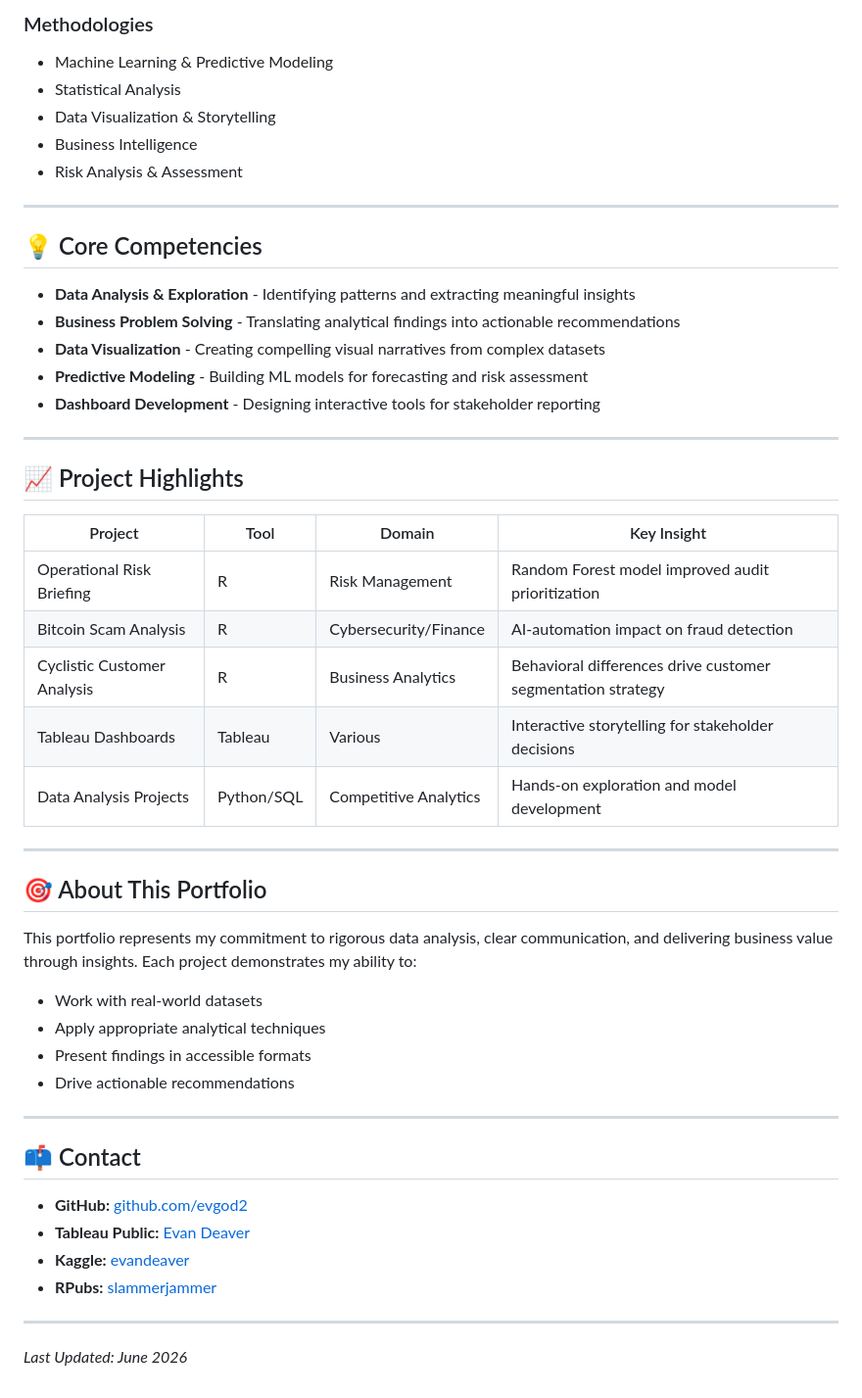
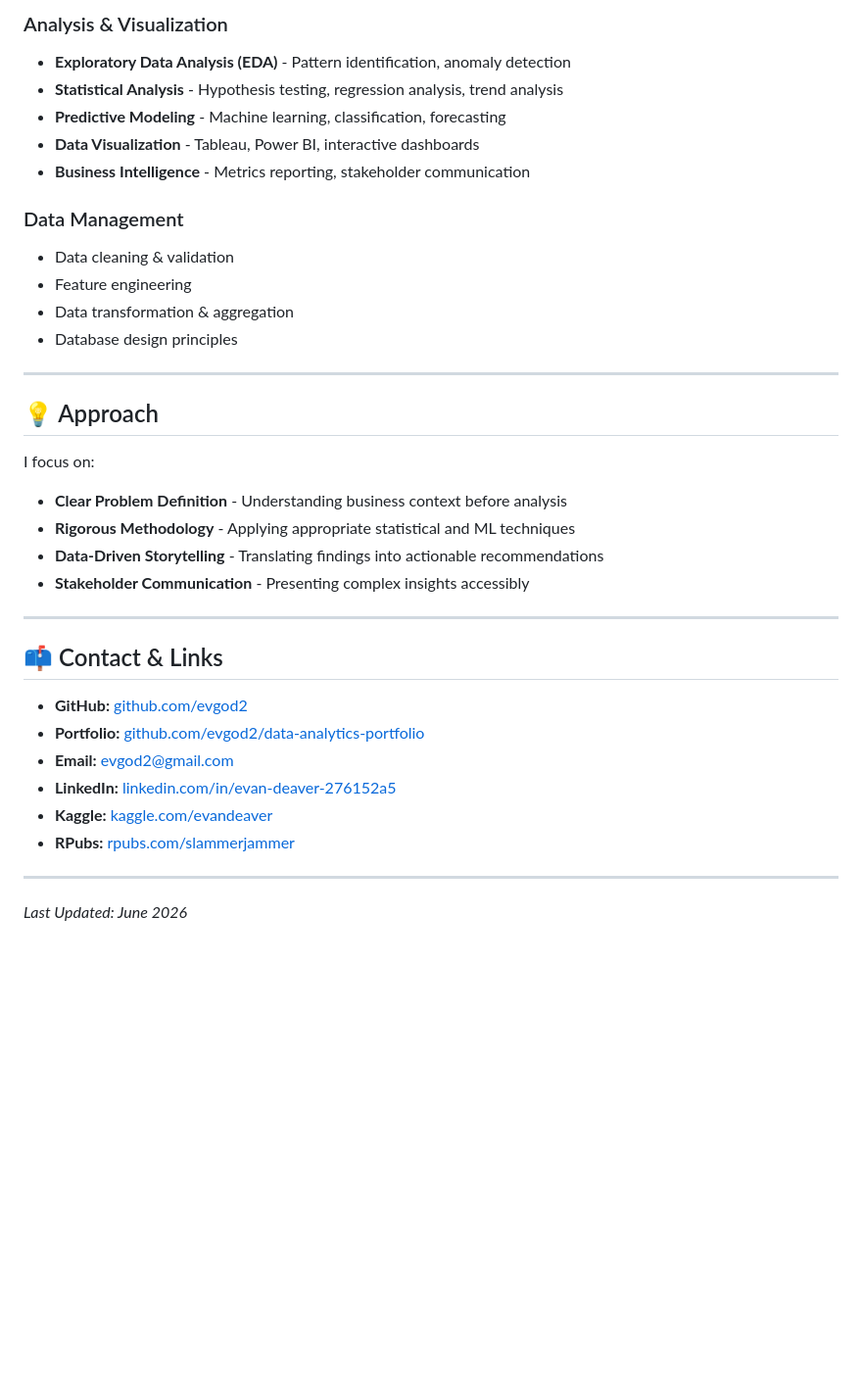
Before and after one commit to evgod2/data-analytics-portfolio, a Markdown page: README.md, the part around one of its changes. Shown at 98% size. GitHub-like rendering; blank space fills up the shorter version.

```diff
--- a/README.md
+++ b/README.md
@@ -53,51 +75,37 @@ Check out more data exploration, analysis notebooks, and competitive projects:
 
-### Methodologies
-- Machine Learning & Predictive Modeling
-- Statistical Analysis
-- Data Visualization & Storytelling
-- Business Intelligence
-- Risk Analysis & Assessment
+### Analysis & Visualization
+- **Exploratory Data Analysis (EDA)** - Pattern identification, anomaly detection
+- **Statistical Analysis** - Hypothesis testing, regression analysis, trend analysis
+- **Predictive Modeling** - Machine learning, classification, forecasting
+- **Data Visualization** - Tableau, Power BI, interactive dashboards
+- **Business Intelligence** - Metrics reporting, stakeholder communication
+
+### Data Management
+- Data cleaning & validation
+- Feature engineering
+- Data transformation & aggregation
+- Database design principles
 
 ---
 
-## 💡 Core Competencies
+## 💡 Approach
 
-- **Data Analysis & Exploration** - Identifying patterns and extracting meaningful insights
-- **Business Problem Solving** - Translating analytical findings into actionable recommendations
-- **Data Visualization** - Creating compelling visual narratives from complex datasets
-- **Predictive Modeling** - Building ML models for forecasting and risk assessment
-- **Dashboard Development** - Designing interactive tools for stakeholder reporting
+I focus on:
+- **Clear Problem Definition** - Understanding business context before analysis
+- **Rigorous Methodology** - Applying appropriate statistical and ML techniques
+- **Data-Driven Storytelling** - Translating findings into actionable recommendations
+- **Stakeholder Communication** - Presenting complex insights accessibly
 
 ---
 
-## 📈 Project Highlights
-
-| Project | Tool | Domain | Key Insight |
-|---------|------|--------|-------------|
-| Operational Risk Briefing | R | Risk Management | Random Forest model improved audit prioritization |
-| Bitcoin Scam Analysis | R | Cybersecurity/Finance | AI-automation impact on fraud detection |
-| Cyclistic Customer Analysis | R | Business Analytics | Behavioral differences drive customer segmentation strategy |
-| Tableau Dashboards | Tableau | Various | Interactive storytelling for stakeholder decisions |
-| Data Analysis Projects | Python/SQL | Competitive Analytics | Hands-on exploration and model development |
-
----
-
-## 🎯 About This Portfolio
-
-This portfolio represents my commitment to rigorous data analysis, clear communication, and delivering business value through insights. Each project demonstrates my ability to:
-- Work with real-world datasets
-- Apply appropriate analytical techniques
-- Present findings in accessible formats
-- Drive actionable recommendations
-
----
-
-## 📫 Contact
+## 📫 Contact & Links
 
 - **GitHub:** [github.com/evgod2](https://github.com/evgod2)
-- **Tableau Public:** [Evan Deaver](https://public.tableau.com/app/profile/evan.deaver/vizzes)
-- **Kaggle:** [evandeaver](https://www.kaggle.com/evandeaver)
-- **RPubs:** [slammerjammer](https://rpubs.com/slammerjammer)
+- **Portfolio:** [github.com/evgod2/data-analytics-portfolio](https://github.com/evgod2/data-analytics-portfolio)
+- **Email:** evgod2@gmail.com
+- **LinkedIn:** [linkedin.com/in/evan-deaver-276152a5](https://www.linkedin.com/in/evan-deaver-276152a5/)
+- **Kaggle:** [kaggle.com/evandeaver](https://www.kaggle.com/evandeaver)
+- **RPubs:** [rpubs.com/slammerjammer](https://rpubs.com/slammerjammer)
 
 ---
 
```
Also changed, not shown: other parts of README.md (+53 -31 lines).
